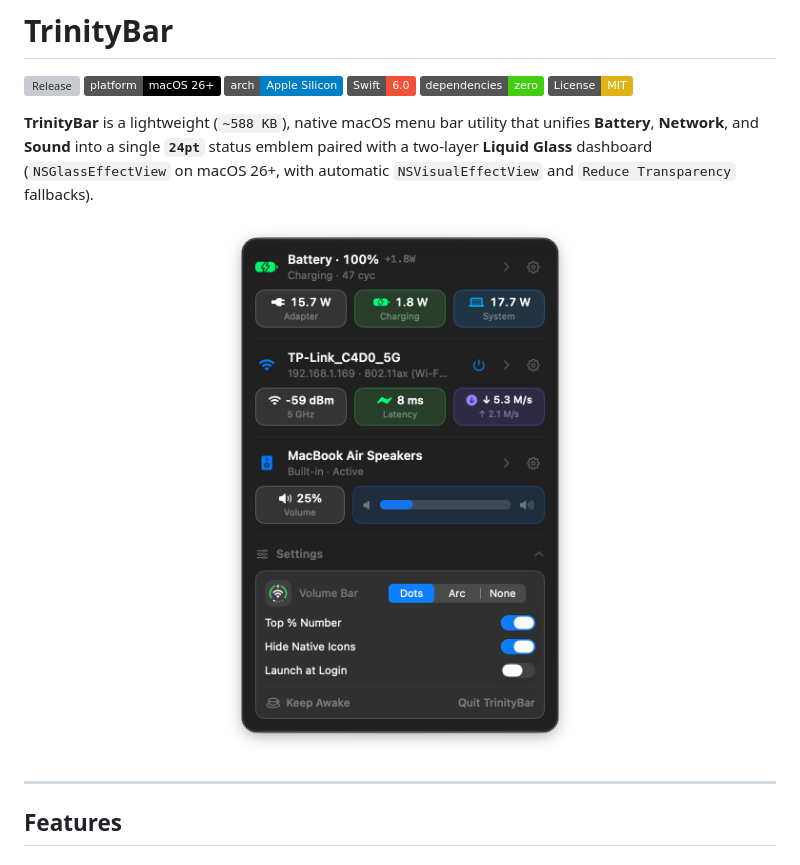
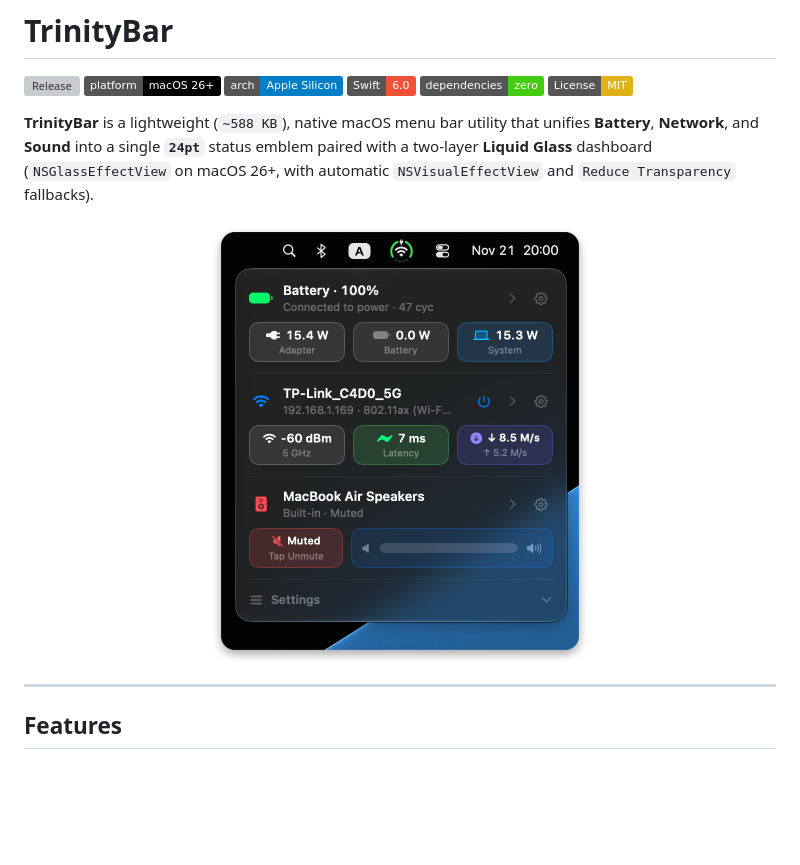
Before and after one commit to wangzechen/TrinityBar, a Markdown page: README.md, the part around the change. GitHub-like rendering; pictures changed too: assets/preview.png; badges without logos; blank space fills up the shorter version; grey boxes are pictures that could not be loaded.

Commit message:
Update preview screenshot with menu bar emblem

```diff
--- a/README.md
+++ b/README.md
@@ -10,7 +10,7 @@
 **TrinityBar** is a lightweight (`~588 KB`), native macOS menu bar utility that unifies **Battery**, **Network**, and **Sound** into a single **`24pt`** status emblem paired with a two-layer **Liquid Glass** dashboard (`NSGlassEffectView` on macOS 26+, with automatic `NSVisualEffectView` and `Reduce Transparency` fallbacks).
 
 <p align="center">
-  <img src="assets/preview.png" width="360" alt="TrinityBar Dashboard Preview" />
+  <img src="assets/preview.png" width="382" alt="TrinityBar Dashboard Preview" />
 </p>
 
 ---
```
